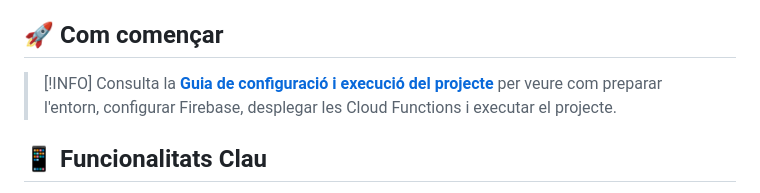
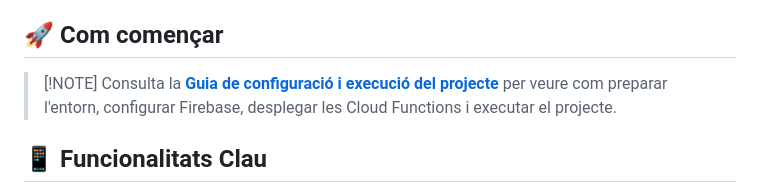
Before and after one commit to albert-ce/PetTrack, a Markdown page: README.md, the part around the change. Drawn GitHub-style.

Commit message:
Indicacions afegides

```diff
--- a/README.md
+++ b/README.md
@@ -17,7 +17,7 @@ Aquest projecte ha estat desenvolupat dins l’assignatura de **Sistemes Multim
 
 ## 🚀 Com començar
 
-> \[!INFO]
+> \[!NOTE]
 > Consulta la [**Guia de configuració i execució del projecte**](#-guia-de-configuració-i-execució-del-projecte) per veure com preparar l'entorn, configurar Firebase, desplegar les Cloud Functions i executar el projecte.
 
 ## 📱 Funcionalitats Clau
```
